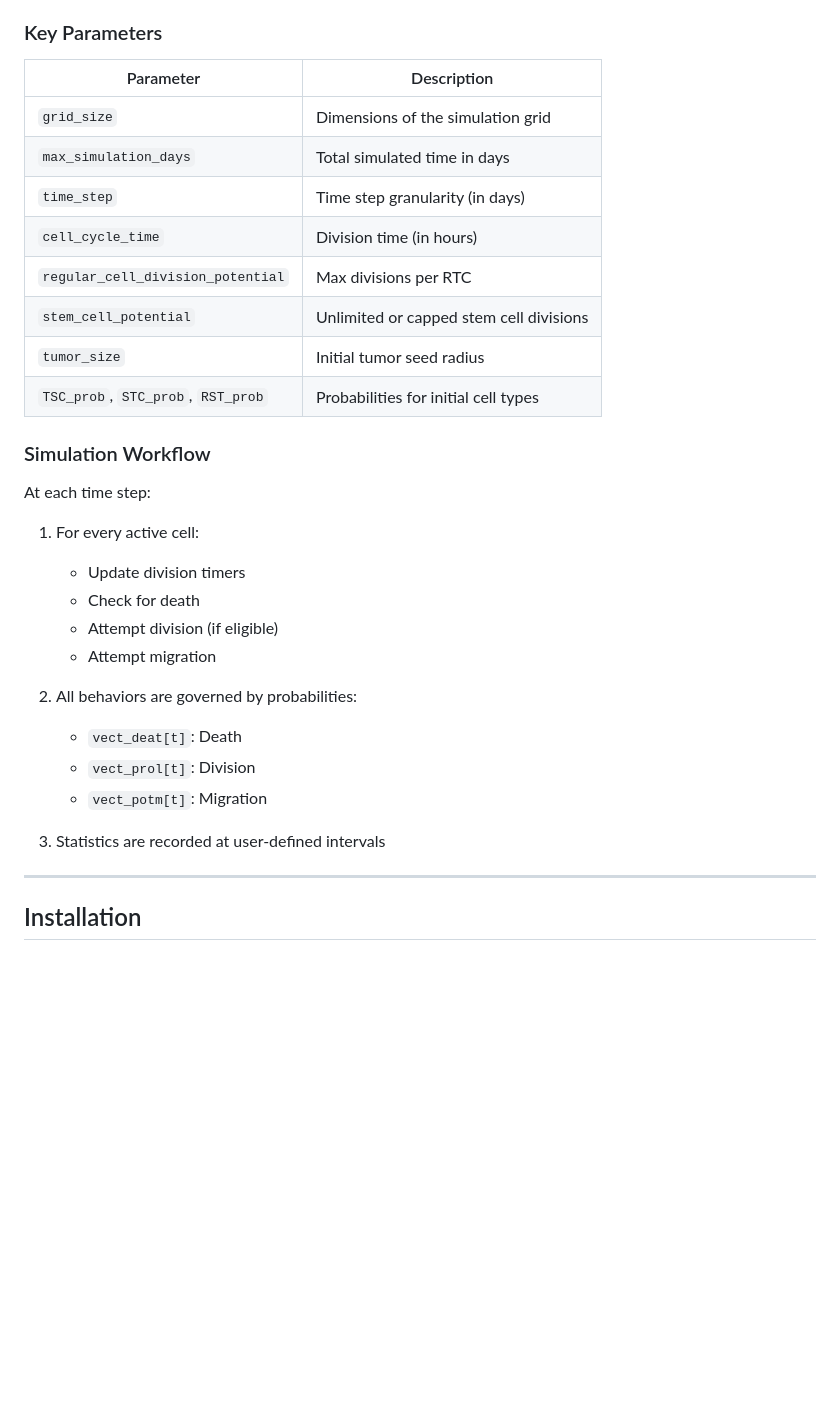
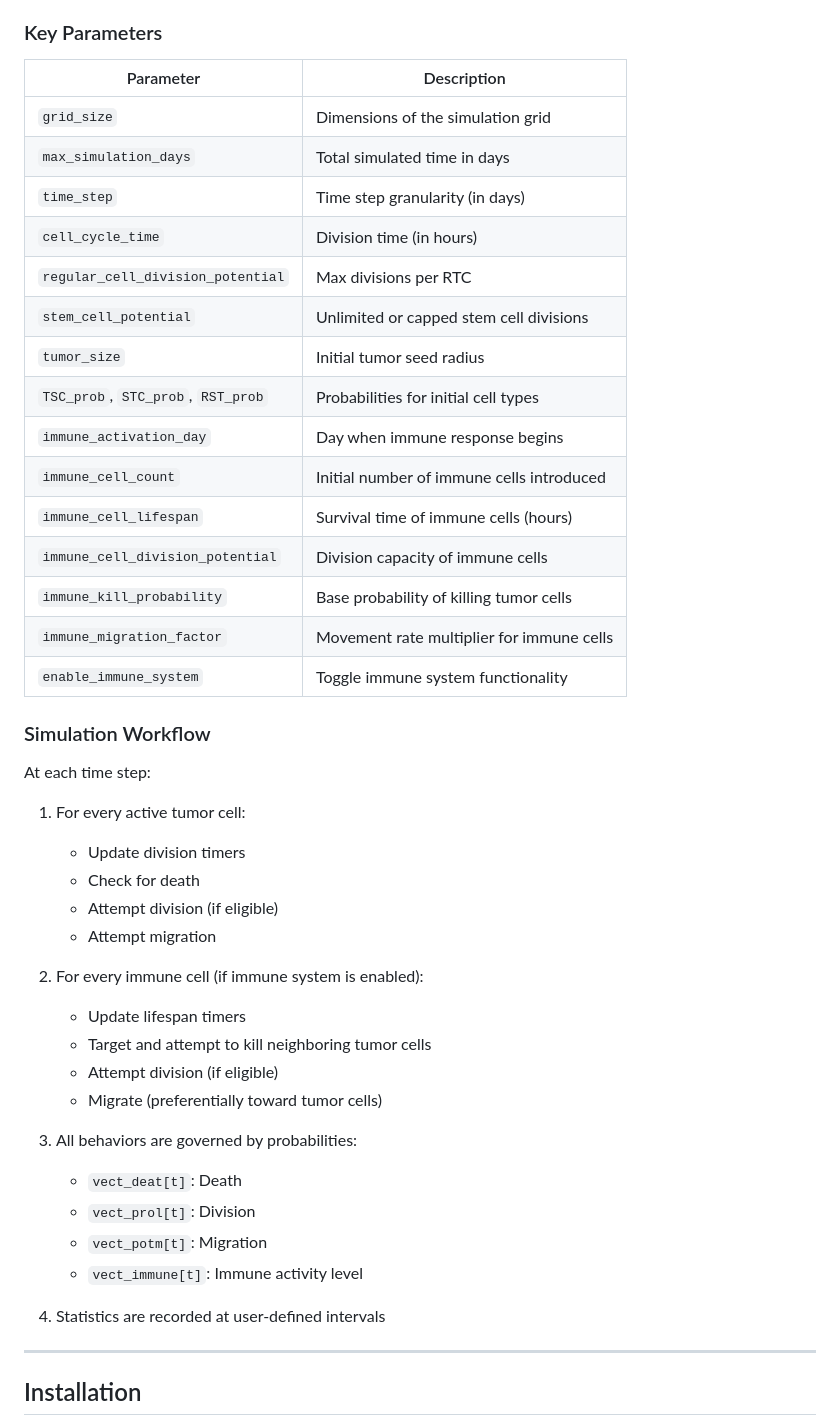
Before and after one commit to PechenenkoYara/computer_project_sem2, a Markdown page: README.md, the part around one of its changes. GitHub-like rendering; blank space fills up the shorter version.

```diff
--- a/README.md
+++ b/README.md
@@ -98,35 +128,50 @@ Each cell may undergo the following events:
 
 ### Key Parameters
 
-| Parameter                          | Description                             |
-| ---------------------------------- | --------------------------------------- |
-| `grid_size`                        | Dimensions of the simulation grid       |
-| `max_simulation_days`              | Total simulated time in days            |
-| `time_step`                        | Time step granularity (in days)         |
-| `cell_cycle_time`                  | Division time (in hours)                |
-| `regular_cell_division_potential`  | Max divisions per RTC                   |
-| `stem_cell_potential`              | Unlimited or capped stem cell divisions |
-| `tumor_size`                       | Initial tumor seed radius               |
-| `TSC_prob`, `STC_prob`, `RST_prob` | Probabilities for initial cell types    |
+| Parameter                          | Description                               |
+| ---------------------------------- | ----------------------------------------- |
+| `grid_size`                        | Dimensions of the simulation grid         |
+| `max_simulation_days`              | Total simulated time in days              |
+| `time_step`                        | Time step granularity (in days)           |
+| `cell_cycle_time`                  | Division time (in hours)                  |
+| `regular_cell_division_potential`  | Max divisions per RTC                     |
+| `stem_cell_potential`              | Unlimited or capped stem cell divisions   |
+| `tumor_size`                       | Initial tumor seed radius                 |
+| `TSC_prob`, `STC_prob`, `RST_prob` | Probabilities for initial cell types      |
+| `immune_activation_day`            | Day when immune response begins           |
+| `immune_cell_count`                | Initial number of immune cells introduced |
+| `immune_cell_lifespan`             | Survival time of immune cells (hours)     |
+| `immune_cell_division_potential`   | Division capacity of immune cells         |
+| `immune_kill_probability`          | Base probability of killing tumor cells   |
+| `immune_migration_factor`          | Movement rate multiplier for immune cells |
+| `enable_immune_system`             | Toggle immune system functionality        |
 
 ### Simulation Workflow
 
 At each time step:
 
-1. For every active cell:
+1. For every active tumor cell:
 
    * Update division timers
    * Check for death
    * Attempt division (if eligible)
    * Attempt migration
 
-2. All behaviors are governed by probabilities:
+2. For every immune cell (if immune system is enabled):
+
+   * Update lifespan timers
+   * Target and attempt to kill neighboring tumor cells
+   * Attempt division (if eligible)
+   * Migrate (preferentially toward tumor cells)
+
+3. All behaviors are governed by probabilities:
 
    * `vect_deat[t]`: Death
    * `vect_prol[t]`: Division
    * `vect_potm[t]`: Migration
+   * `vect_immune[t]`: Immune activity level
 
-3. Statistics are recorded at user-defined intervals
+4. Statistics are recorded at user-defined intervals
 
 ---
 
```
Also changed, not shown: other parts of README.md (+74 -21 lines).
